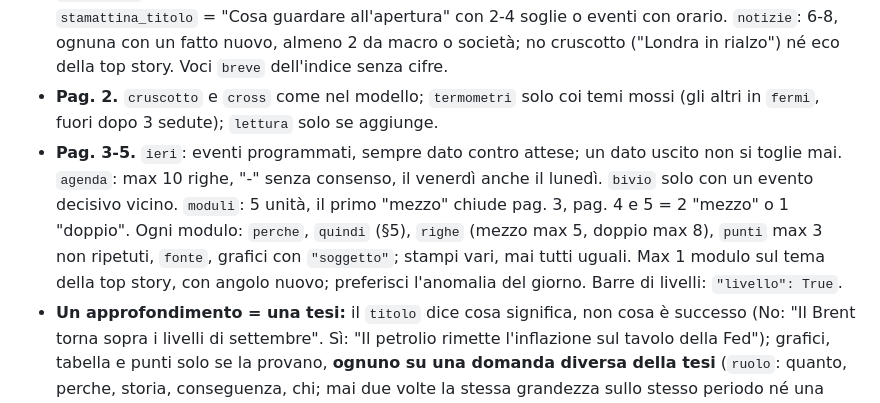
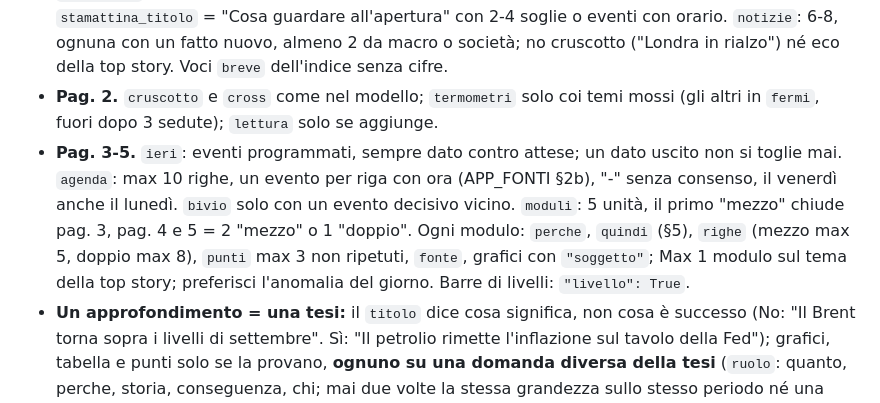
Before and after one commit to PaoloGom/Gommberg-Terminal-Daily, a Markdown page: redazione/ISTRUZIONI.md, the part around the change. Rendered like a GitHub page.

```diff
--- a/redazione/ISTRUZIONI.md
+++ b/redazione/ISTRUZIONI.md
@@ -13,7 +13,7 @@ Copia `edizione_modello_v6.py` in `/home/claude/lavoro/edizione_AAAA-MM-GG.py`;
 - **Gerarchia: noi più il resto del mondo.** Top story = aperture di almeno 3 testate di riferimento (Reuters, FT o Bloomberg dai titoli, Sole 24 Ore; Nikkei Asia se si muove l'Asia) confrontate con i movimenti rari di `contesto.py`. Le aperture pesano le notizie, non sono fonti. Se la maggioranza apre altrove, motivo scritto. Indice oltre il 3% e movimento più raro del giorno in prima pagina. Registro "prime_pagine" in `fatti.json` (schema in `APP_FONTI.md` §4).
 - **Pag. 1 = tutto il giornale.** `ticker = ticker_da_dati("dati.json")`. `top`: titolo max 2 righe, dek 3-4. `quadro`: UNA frase che legge insieme tassi, dollaro, oro, petrolio e borse, o dice che non si legano (stima redazionale). `in30`: le 3 cose più importanti DOPO la top story, senza cifre, col rimando. `stamattina`: future, Asia, petrolio, cambio, 10 anni, orario 06:00-09:29; senza livelli verificati `stamattina_titolo` = "Cosa guardare all'apertura" con 2-4 soglie o eventi con orario. `notizie`: 6-8, ognuna con un fatto nuovo, almeno 2 da macro o società; no cruscotto ("Londra in rialzo") né eco della top story. Voci `breve` dell'indice senza cifre.
 - **Pag. 2.** `cruscotto` e `cross` come nel modello; `termometri` solo coi temi mossi (gli altri in `fermi`, fuori dopo 3 sedute); `lettura` solo se aggiunge.
-- **Pag. 3-5.** `ieri`: eventi programmati, sempre dato contro attese; un dato uscito non si toglie mai. `agenda`: max 10 righe, "-" senza consenso, il venerdì anche il lunedì. `bivio` solo con un evento decisivo vicino. `moduli`: 5 unità, il primo "mezzo" chiude pag. 3, pag. 4 e 5 = 2 "mezzo" o 1 "doppio". Ogni modulo: `perche`, `quindi` (§5), `righe` (mezzo max 5, doppio max 8), `punti` max 3 non ripetuti, `fonte`, grafici con `"soggetto"`; stampi vari, mai tutti uguali. Max 1 modulo sul tema della top story, con angolo nuovo; preferisci l'anomalia del giorno. Barre di livelli: `"livello": True`.
+- **Pag. 3-5.** `ieri`: eventi programmati, sempre dato contro attese; un dato uscito non si toglie mai. `agenda`: max 10 righe, un evento per riga con ora (APP_FONTI §2b), "-" senza consenso, il venerdì anche il lunedì. `bivio` solo con un evento decisivo vicino. `moduli`: 5 unità, il primo "mezzo" chiude pag. 3, pag. 4 e 5 = 2 "mezzo" o 1 "doppio". Ogni modulo: `perche`, `quindi` (§5), `righe` (mezzo max 5, doppio max 8), `punti` max 3 non ripetuti, `fonte`, grafici con `"soggetto"`; Max 1 modulo sul tema della top story; preferisci l'anomalia del giorno. Barre di livelli: `"livello": True`.
 - **Un approfondimento = una tesi:** il `titolo` dice cosa significa, non cosa è successo (No: "Il Brent torna sopra i livelli di settembre". Sì: "Il petrolio rimette l'inflazione sul tavolo della Fed"); grafici, tabella e punti solo se la provano, **ognuno su una domanda diversa della tesi** (`ruolo`: quanto, perche, storia, conseguenza, chi; mai due volte la stessa grandezza sullo stesso periodo né una tabella che ripete un grafico: il motore lo blocca, No: 2-10-30 anni in linea + le stesse scadenze in barre + la stessa variazione in tabella; gli elementi si scelgono ogni giorno dalla tesi, mai uno schema fisso); `testo` (1-3 paragrafi) dà il contesto che i grafici non dicono; `numero` = UN dato che misura la tesi e dice ciò che il resto non dice (Sì: "Meno di 1 seduta su 5: quante volte nell'ultimo anno il VIX ha chiuso sopra 20"); `guardare` (obbligatorio nel doppio) = cosa confermerebbe o smentirebbe la tesi, e quando.
 - **Riempimento (ogni pagina, ogni riquadro):** lo spazio porta contenuto verificato che aggiunge (racconto, contesto, il numero, un'altra notizia, una riga), mai spazi, a capo o grafici allungati, mai ripetizioni (§7). Ciò che varia ogni giorno rientra negli stessi spazi e nella stessa struttura. Il motore misura pagine e riquadri: sotto il 90% ERRORE; prima ricerche mirate per avere altro da dire, solo dopo `GTD_RIEMPIMENTO_OK=1`.
 - **Pag. 6** `scommessa` (§4), `fonti`, `parole`.
```
Also changed, not shown: redazione/APP_FONTI.md (+7 -0 lines), redazione/PROGETTO.md (+1 -0 lines).
